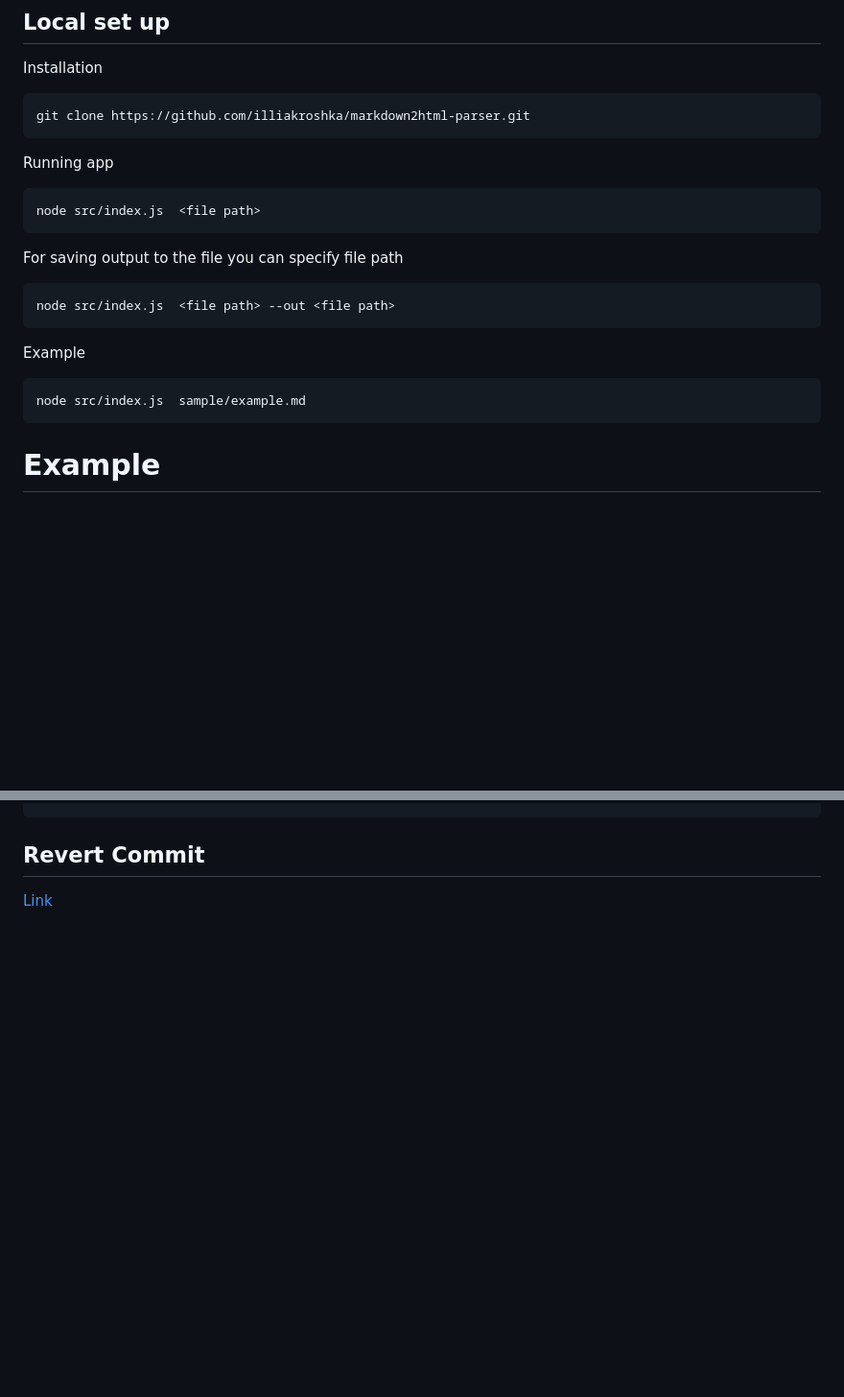
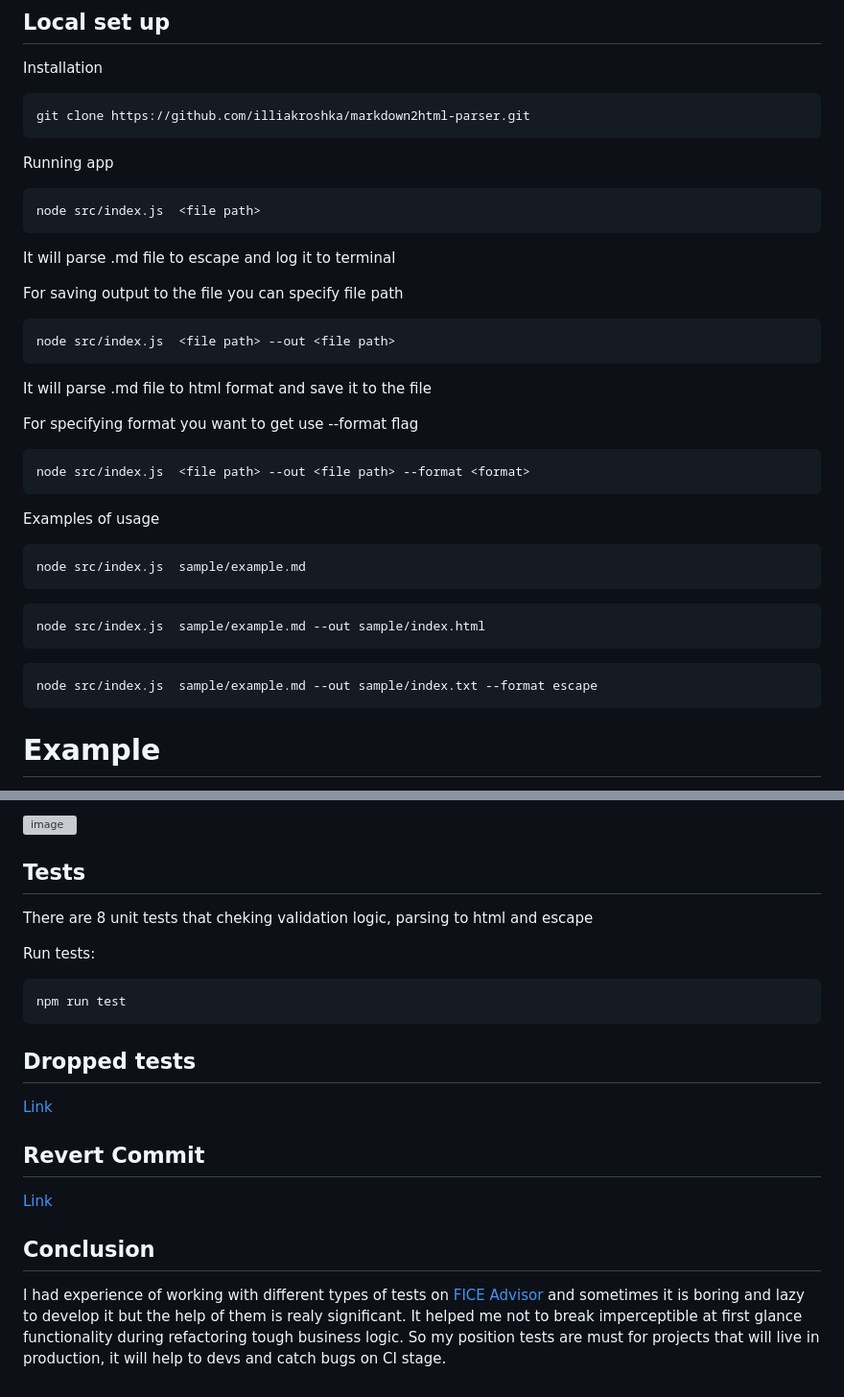
Before and after one commit to illiakroshka/markdown2html-escape-parser, a Markdown page: README.md, 2 parts joined by grey strips. Shown at 96% size. Drawn GitHub-style; blank space fills up the shorter version; grey boxes are pictures that could not be loaded.

````diff
--- a/README.md
+++ b/README.md
@@ -13,15 +13,33 @@ Running app
 ```bash
 node src/index.js  <file path>
 ```
+It will parse .md file to escape and log it to terminal
+
 
 For saving output to the file you can specify file path
 ```bash
 node src/index.js  <file path> --out <file path>
 ```
+It will parse .md file to html format and save it to the file
 
-Example
+
+For specifying format you want to get use --format flag
+```bash
+node src/index.js  <file path> --out <file path> --format <format>
+```
+
+
+Examples of usage
 ```bash
 node src/index.js  sample/example.md
+```
+
+```bash
+node src/index.js  sample/example.md --out sample/index.html
+```
+
+```bash
+node src/index.js  sample/example.md --out sample/index.txt --format escape
 ```
 
 # Example
@@ -62,3 +94,23 @@ HTML after parsing:
+![image](https://github.com/illiakroshka/markdown2html-escape-parser/assets/116638814/d86f43bb-02d5-4c75-9943-a41246f169ca)
+
+## Tests
+There are 8 unit tests that cheking validation logic, parsing to html and escape
+
+Run tests:
+
+```bash
+npm run test
+```
+
+## Dropped tests
+
+[Link](https://github.com/illiakroshka/markdown2html-escape-parser/actions/runs/8535784656/job/23382908715?pr=1)
+
 ## Revert Commit
 
-[Link](https://github.com/illiakroshka/markdown2html-parser/commit/aa9f7a07e2c527422c9b04ae2ec7e12a6d98be74)
+[Link](https://github.com/illiakroshka/markdown2html-escape-parser/commit/aa9f7a07e2c527422c9b04ae2ec7e12a6d98be74)
+
+## Conclusion
+
+I had experience of working with different types of tests on [FICE Advisor](https://github.com/fictadvisor/fictadvisor) and sometimes it is boring and lazy to develop it but the help of them is realy significant. It helped me not to break imperceptible at first glance functionality during refactoring tough business logic.
+So my position tests are must for projects that will live in production, it will help to devs and catch bugs on CI stage.
````
Also changed, not shown: other parts of README.md (+14 -0 lines).
